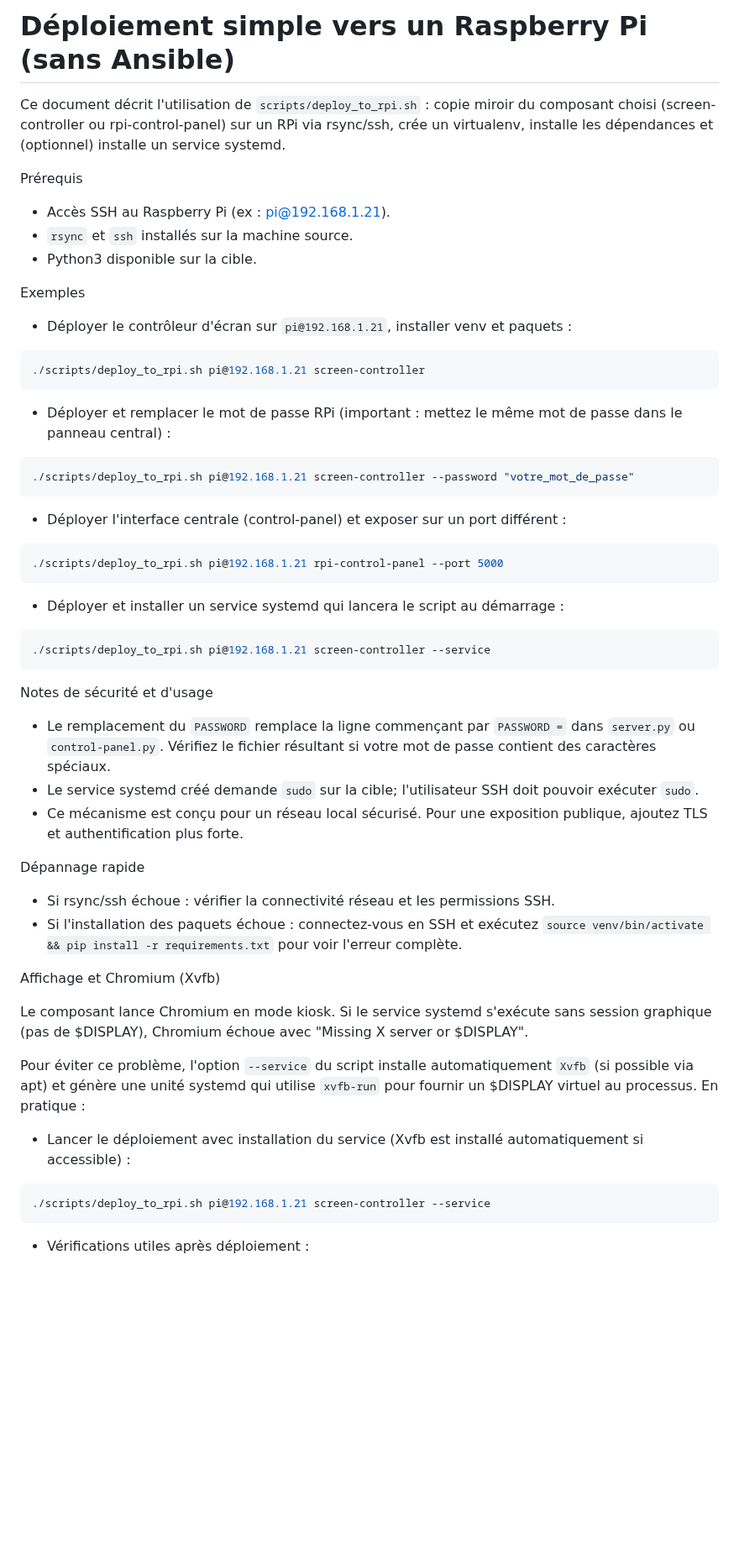
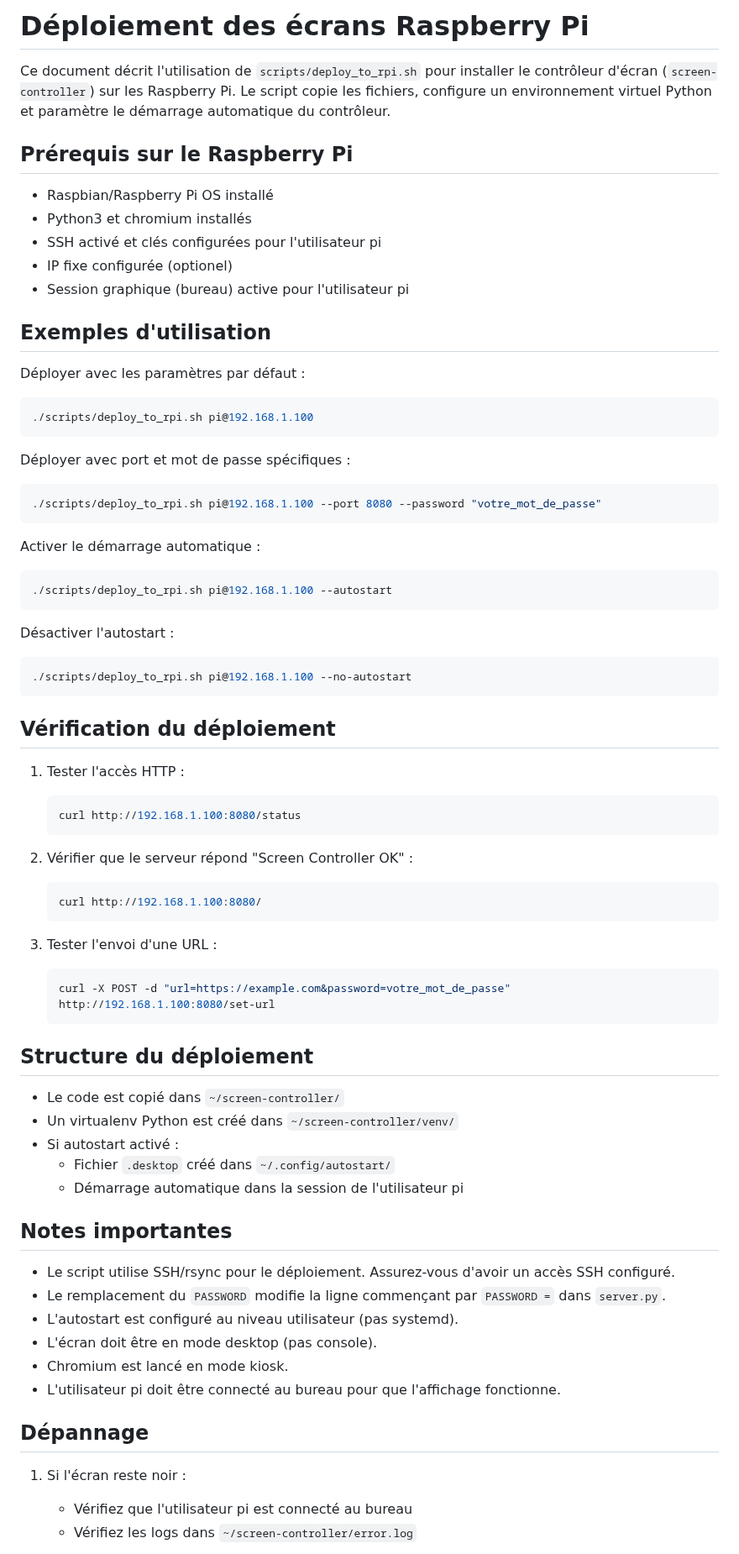
Before and after one commit to PatBriPerso/ianseo-pilotage-tv, a Markdown page: scripts/DEPLOY_RPI.md, the part around one of its changes. Shown at 84% size. Rendered like a GitHub page; blank space fills up the shorter version.

Commit message:
Update docs for deploy scripts

````diff
--- a/scripts/DEPLOY_RPI.md
+++ b/scripts/DEPLOY_RPI.md
@@ -1,61 +1,74 @@
-# Déploiement simple vers un Raspberry Pi (sans Ansible)
+# Déploiement des écrans Raspberry Pi
 
-Ce document décrit l'utilisation de `scripts/deploy_to_rpi.sh` : copie miroir du composant choisi (screen-controller ou rpi-control-panel) sur un RPi via rsync/ssh, crée un virtualenv, installe les dépendances et (optionnel) installe un service systemd.
+Ce document décrit l'utilisation de `scripts/deploy_to_rpi.sh` pour installer le contrôleur d'écran (`screen-controller`) sur les Raspberry Pi. Le script copie les fichiers, configure un environnement virtuel Python et paramètre le démarrage automatique du contrôleur.
 
-Prérequis
+## Prérequis sur le Raspberry Pi
 
-- Accès SSH au Raspberry Pi (ex : pi@192.168.1.21).
-- `rsync` et `ssh` installés sur la machine source.
-- Python3 disponible sur la cible.
+- Raspbian/Raspberry Pi OS installé
+- Python3 et chromium installés
+- SSH activé et clés configurées pour l'utilisateur pi
+- IP fixe configurée (optionel)
+- Session graphique (bureau) active pour l'utilisateur pi
 
-Exemples
+## Exemples d'utilisation
 
-- Déployer le contrôleur d'écran sur `pi@192.168.1.21`, installer venv et paquets :
-
+Déployer avec les paramètres par défaut :
 ```bash
-./scripts/deploy_to_rpi.sh pi@192.168.1.21 screen-controller
+./scripts/deploy_to_rpi.sh pi@192.168.1.100
 ```
 
-- Déployer et remplacer le mot de passe RPi (important : mettez le même mot de passe dans le panneau central) :
-
+Déployer avec port et mot de passe spécifiques :
 ```bash
-./scripts/deploy_to_rpi.sh pi@192.168.1.21 screen-controller --password "votre_mot_de_passe"
+./scripts/deploy_to_rpi.sh pi@192.168.1.100 --port 8080 --password "votre_mot_de_passe"
 ```
 
-- Déployer l'interface centrale (control-panel) et exposer sur un port différent :
-
+Activer le démarrage automatique :
 ```bash
-./scripts/deploy_to_rpi.sh pi@192.168.1.21 rpi-control-panel --port 5000
+./scripts/deploy_to_rpi.sh pi@192.168.1.100 --autostart
 ```
 
-- Déployer et installer un service systemd qui lancera le script au démarrage :
-
+Désactiver l'autostart :
 ```bash
-./scripts/deploy_to_rpi.sh pi@192.168.1.21 screen-controller --service
+./scripts/deploy_to_rpi.sh pi@192.168.1.100 --no-autostart
 ```
 
-Notes de sécurité et d'usage
+## Vérification du déploiement
 
-- Le remplacement du `PASSWORD` remplace la ligne commençant par `PASSWORD =` dans `server.py` ou `control-panel.py`. Vérifiez le fichier résultant si votre mot de passe contient des caractères spéciaux.
-- Le service systemd créé demande `sudo` sur la cible; l'utilisateur SSH doit pouvoir exécuter `sudo`.
-- Ce mécanisme est conçu pour un réseau local sécurisé. Pour une exposition publique, ajoutez TLS et authentification plus forte.
+1. Tester l'accès HTTP :
+   ```bash
+   curl http://192.168.1.100:8080/status
+   ```
 
-Dépannage rapide
+2. Vérifier que le serveur répond "Screen Controller OK" :
+   ```bash
+   curl http://192.168.1.100:8080/
+   ```
 
-- Si rsync/ssh échoue : vérifier la connectivité réseau et les permissions SSH.
-- Si l'installation des paquets échoue : connectez-vous en SSH et exécutez `source venv/bin/activate && pip install -r requirements.txt` pour voir l'erreur complète.
+3. Tester l'envoi d'une URL :
+   ```bash
+   curl -X POST -d "url=https://example.com&password=votre_mot_de_passe" http://192.168.1.100:8080/set-url
+   ```
 
-Affichage et Chromium (Xvfb)
+## Structure du déploiement
 
-Le composant lance Chromium en mode kiosk. Si le service systemd s'exécute sans session graphique (pas de $DISPLAY), Chromium échoue avec "Missing X server or $DISPLAY".
+- Le code est copié dans `~/screen-controller/`
+- Un virtualenv Python est créé dans `~/screen-controller/venv/`
+- Si autostart activé :
+  - Fichier `.desktop` créé dans `~/.config/autostart/`
+  - Démarrage automatique dans la session de l'utilisateur pi
 
-Pour éviter ce problème, l'option `--service` du script installe automatiquement `Xvfb` (si possible via apt) et génère une unité systemd qui utilise `xvfb-run` pour fournir un $DISPLAY virtuel au processus. En pratique :
+## Notes importantes
 
-- Lancer le déploiement avec installation du service (Xvfb est installé automatiquement si accessible) :
+- Le script utilise SSH/rsync pour le déploiement. Assurez-vous d'avoir un accès SSH configuré.
+- Le remplacement du `PASSWORD` modifie la ligne commençant par `PASSWORD =` dans `server.py`.
+- L'autostart est configuré au niveau utilisateur (pas systemd).
+- L'écran doit être en mode desktop (pas console).
+- Chromium est lancé en mode kiosk.
+- L'utilisateur pi doit être connecté au bureau pour que l'affichage fonctionne.
 
-```bash
-./scripts/deploy_to_rpi.sh pi@192.168.1.21 screen-controller --service
-```
+## Dépannage
 
-- Vérifications utiles après déploiement :
+1. Si l'écran reste noir :
+   - Vérifiez que l'utilisateur pi est connecté au bureau
+   - Vérifiez les logs dans `~/screen-controller/error.log`
 
````
Also changed, not shown: other parts of scripts/DEPLOY_RPI.md (+16 -15 lines), scripts/DEPLOY_LOCAL.md (added, +69 -0 lines).
